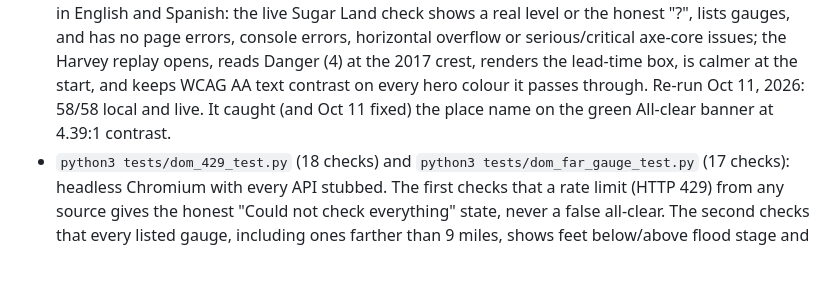
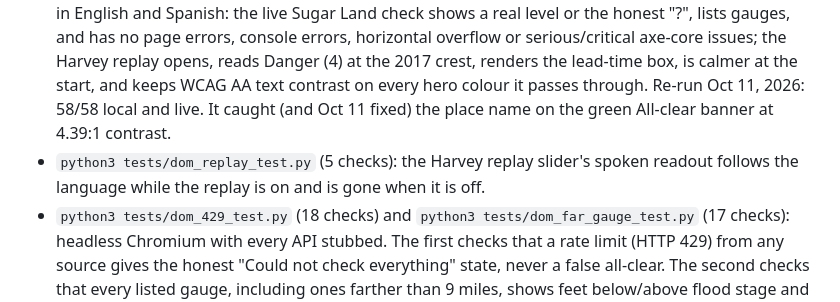
Before and after one commit to draarivpatel-ui/Brazos-beacon, a Markdown page: README.md, the part around the change. Rendered like a GitHub page; blank space fills up the shorter version.

```diff
--- a/README.md
+++ b/README.md
@@ -135,6 +135,7 @@ Spanish flood terms follow the agencies' own Spanish: NWS *vigilancia* / *aviso*
 - `node logic.test.js`: **36 unit tests, all passing** (re-run Oct 11, 2026) (flood categories incl. missing/-9999 values, feet-to-flood-stage, what each gauge card may say (feet to flood stage, "no flood stage set" only when NWS truly has none, "flood stage not loaded" when it could not be fetched), forecast crest, distance and floodplain discounting, heat index and NWS Houston thresholds, misaligned NWS grid intervals, rain prorating, "never a false all-clear", Harvey replay never peeking into the future, the replay's lead-time numbers (with and without look-ahead), checklist escalation, the family plan choosing the nearest in-range gauge that has an official flood stage, and the offline fallback only reusing a saved check for the same spot (within 1.5 km) from the last 72 hours). The test file also checks that the test count shown in the app's "How it works" panel matches.
 - `python3 tests/plan_print_test.py` (22 checks): the printable family flood plan saved as a US Letter PDF in headless Chromium (APIs stubbed), English and Spanish, blank and with every answer at its maximum length: always exactly one page, QR code drawn, title / level / key numbers / go-bag list printed, every answer printed in full, no app screen behind it. It caught (and Oct 11 fixed) the Spanish sheet spilling onto a 2nd page even when blank; the sheet now steps down to a tighter type size only when it would not fit.
 - `python3 tests/live_regression.py` (58 checks; add `--live` to test https://aariv.me/Brazos-beacon/ itself): headless Chromium against the **real** NOAA/NWS/FEMA services (no stubs) at 390 and 1280 px in English and Spanish: the live Sugar Land check shows a real level or the honest "?", lists gauges, and has no page errors, console errors, horizontal overflow or serious/critical axe-core issues; the Harvey replay opens, reads Danger (4) at the 2017 crest, renders the lead-time box, is calmer at the start, and keeps WCAG AA text contrast on every hero colour it passes through. Re-run Oct 11, 2026: 58/58 local and live. It caught (and Oct 11 fixed) the place name on the green All-clear banner at 4.39:1 contrast.
+- `python3 tests/dom_replay_test.py` (5 checks): the Harvey replay slider's spoken readout follows the language while the replay is on and is gone when it is off.
 - `python3 tests/dom_429_test.py` (18 checks) and `python3 tests/dom_far_gauge_test.py` (17 checks): headless Chromium with every API stubbed. The first checks that a rate limit (HTTP 429) from any source gives the honest "Could not check everything" state, never a false all-clear. The second checks that every listed gauge, including ones farther than 9 miles, shows feet below/above flood stage and the NWS 7-day forecast high in English and Spanish, that a far gauge whose flood stage can't be loaded says "flood stage not loaded", and that far gauges' flood stages are cached for 7 days so refreshes stay within NOAA's 10-requests-per-5-minutes limit.
 - During development the app was also run headless (jsdom and Chromium) against the live APIs, with every API failing, with only NWS alerts failing, fully offline (service worker serving the app, the saved last check at the same spot, no saved check used for a different spot), through the Harvey replay at several moments, in Spanish, and at phone width (390 px). The deployed site at aariv.me was checked the same way (1280 px and 390 px, no console errors or failed API requests from the real domain).
 
```
